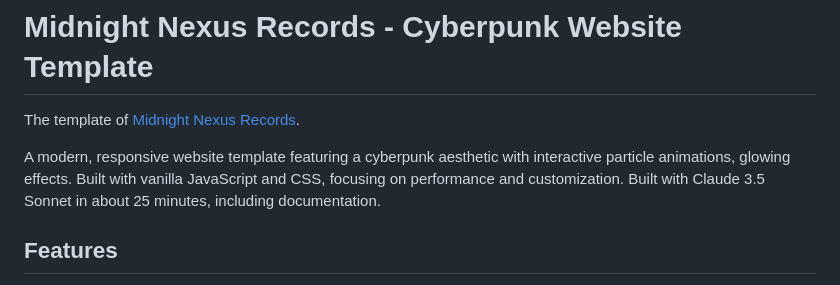
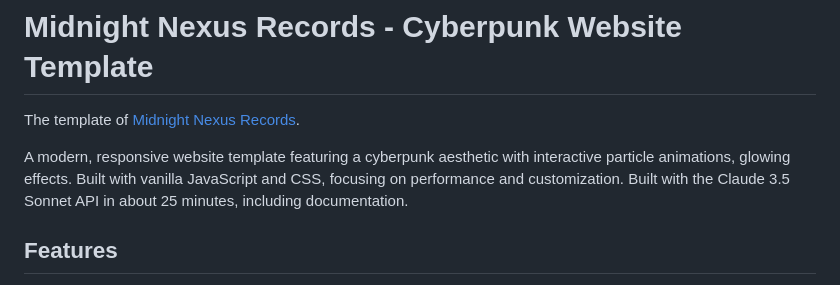
Before and after one commit to somethingdarkside1/MNR-template, a Markdown page: README.md, the part around the change. Rendered like a GitHub page.

```diff
--- a/README.md
+++ b/README.md
@@ -2,7 +2,7 @@
 
 The template of [Midnight Nexus Records](https://midnightnexusrecords.com/).
 
-A modern, responsive website template featuring a cyberpunk aesthetic with interactive particle animations, glowing effects. Built with vanilla JavaScript and CSS, focusing on performance and customization. Built with Claude 3.5 Sonnet in about 25 minutes, including documentation.
+A modern, responsive website template featuring a cyberpunk aesthetic with interactive particle animations, glowing effects. Built with vanilla JavaScript and CSS, focusing on performance and customization. Built with the Claude 3.5 Sonnet API in about 25 minutes, including documentation.
 
 ## Features
 
```
